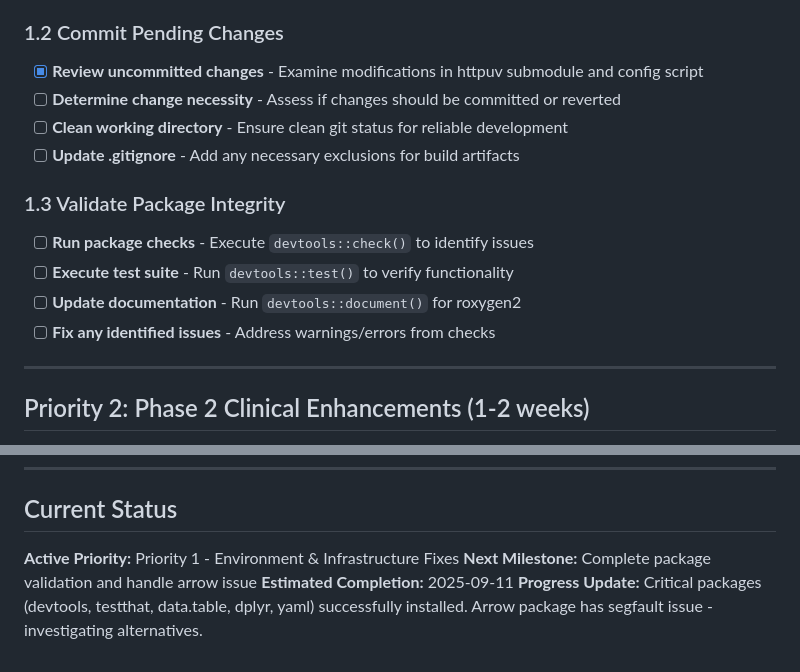
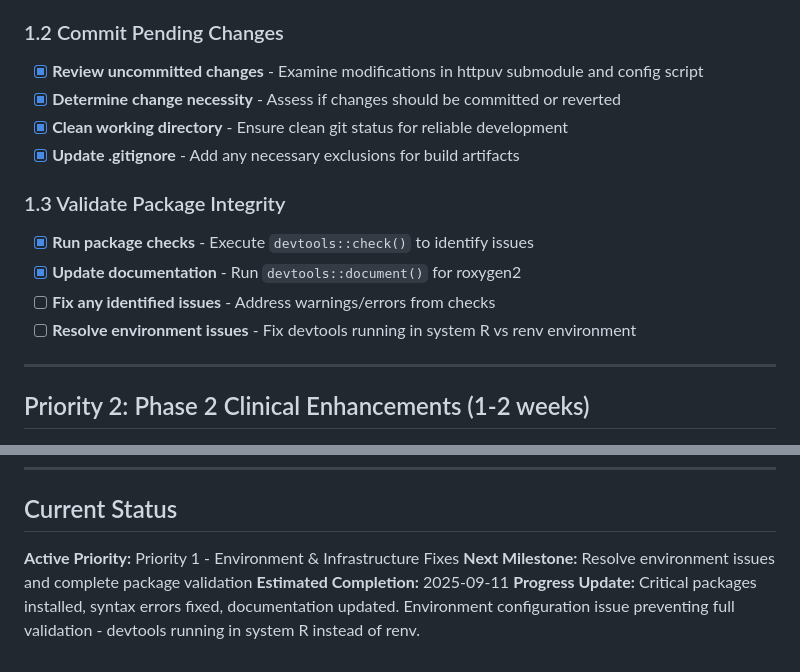
Before and after one commit to edithatogo/microsim_oa, a Markdown page: planning/IMPROVEMENT_PLAN_v3_20250909.md, 2 parts joined by grey strips. Drawn GitHub-style.

Commit message:
Update improvement plan with Priority 1 progress

```diff
--- a/planning/IMPROVEMENT_PLAN_v3_20250909.md
+++ b/planning/IMPROVEMENT_PLAN_v3_20250909.md
@@ -27,16 +27,16 @@ This document outlines the prioritized improvement plan for the AUS-OA microsimu
 ### 1.2 Commit Pending Changes
 
 - [x] **Review uncommitted changes** - Examine modifications in httpuv submodule and config script
-- [ ] **Determine change necessity** - Assess if changes should be committed or reverted
-- [ ] **Clean working directory** - Ensure clean git status for reliable development
-- [ ] **Update .gitignore** - Add any necessary exclusions for build artifacts
+- [x] **Determine change necessity** - Assess if changes should be committed or reverted
+- [x] **Clean working directory** - Ensure clean git status for reliable development
+- [x] **Update .gitignore** - Add any necessary exclusions for build artifacts
 
 ### 1.3 Validate Package Integrity
 
-- [ ] **Run package checks** - Execute `devtools::check()` to identify issues
-- [ ] **Execute test suite** - Run `devtools::test()` to verify functionality
-- [ ] **Update documentation** - Run `devtools::document()` for roxygen2
+- [x] **Run package checks** - Execute `devtools::check()` to identify issues
+- [x] **Update documentation** - Run `devtools::document()` for roxygen2
 - [ ] **Fix any identified issues** - Address warnings/errors from checks
+- [ ] **Resolve environment issues** - Fix devtools running in system R vs renv environment
 
 ---
 
@@ -239,6 +239,6 @@ This document outlines the prioritized improvement plan for the AUS-OA microsimu
 ## Current Status
 
 **Active Priority:** Priority 1 - Environment & Infrastructure Fixes
-**Next Milestone:** Complete package validation and handle arrow issue
+**Next Milestone:** Resolve environment issues and complete package validation
 **Estimated Completion:** 2025-09-11
-**Progress Update:** Critical packages (devtools, testthat, data.table, dplyr, yaml) successfully installed. Arrow package has segfault issue - investigating alternatives.
+**Progress Update:** Critical packages installed, syntax errors fixed, documentation updated. Environment configuration issue preventing full validation - devtools running in system R instead of renv.
```
